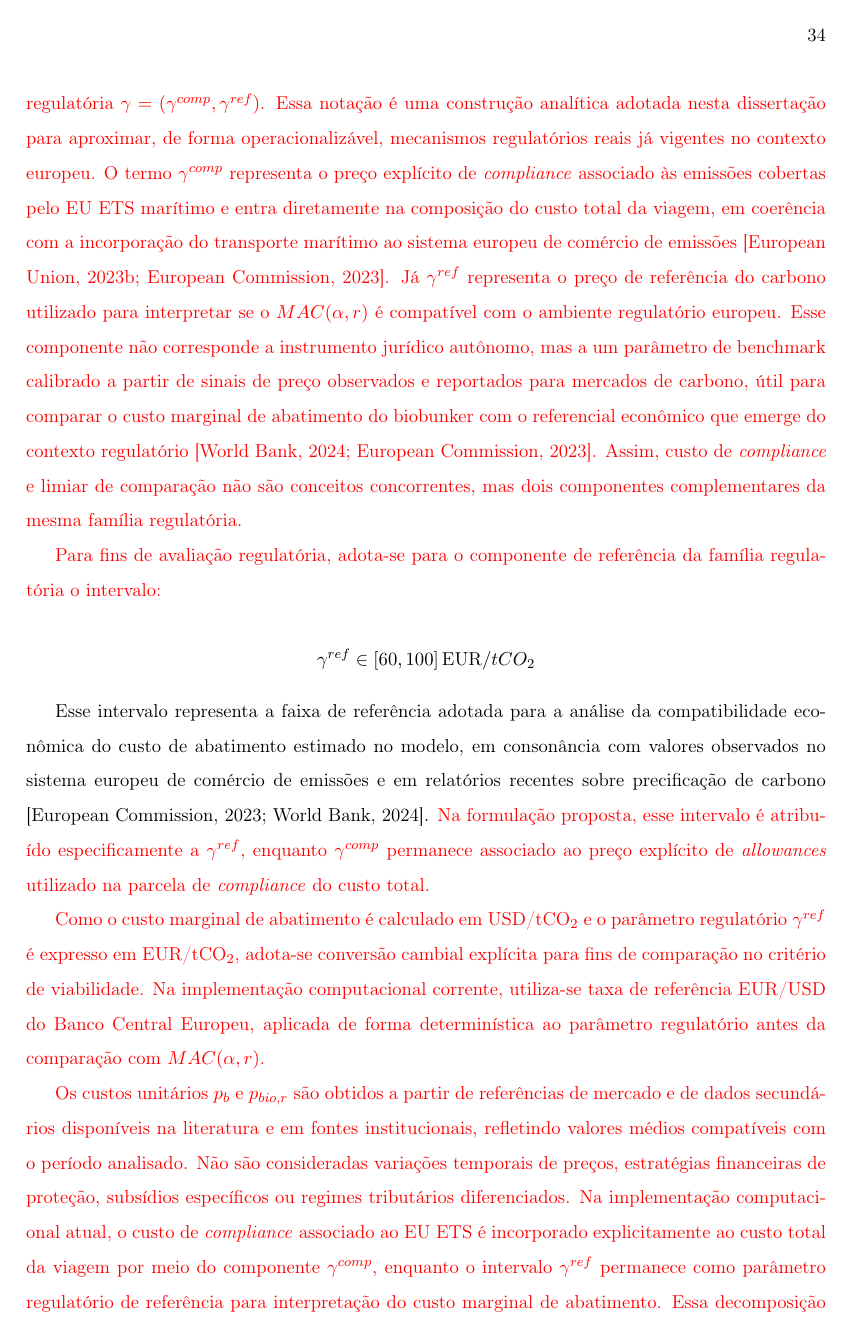
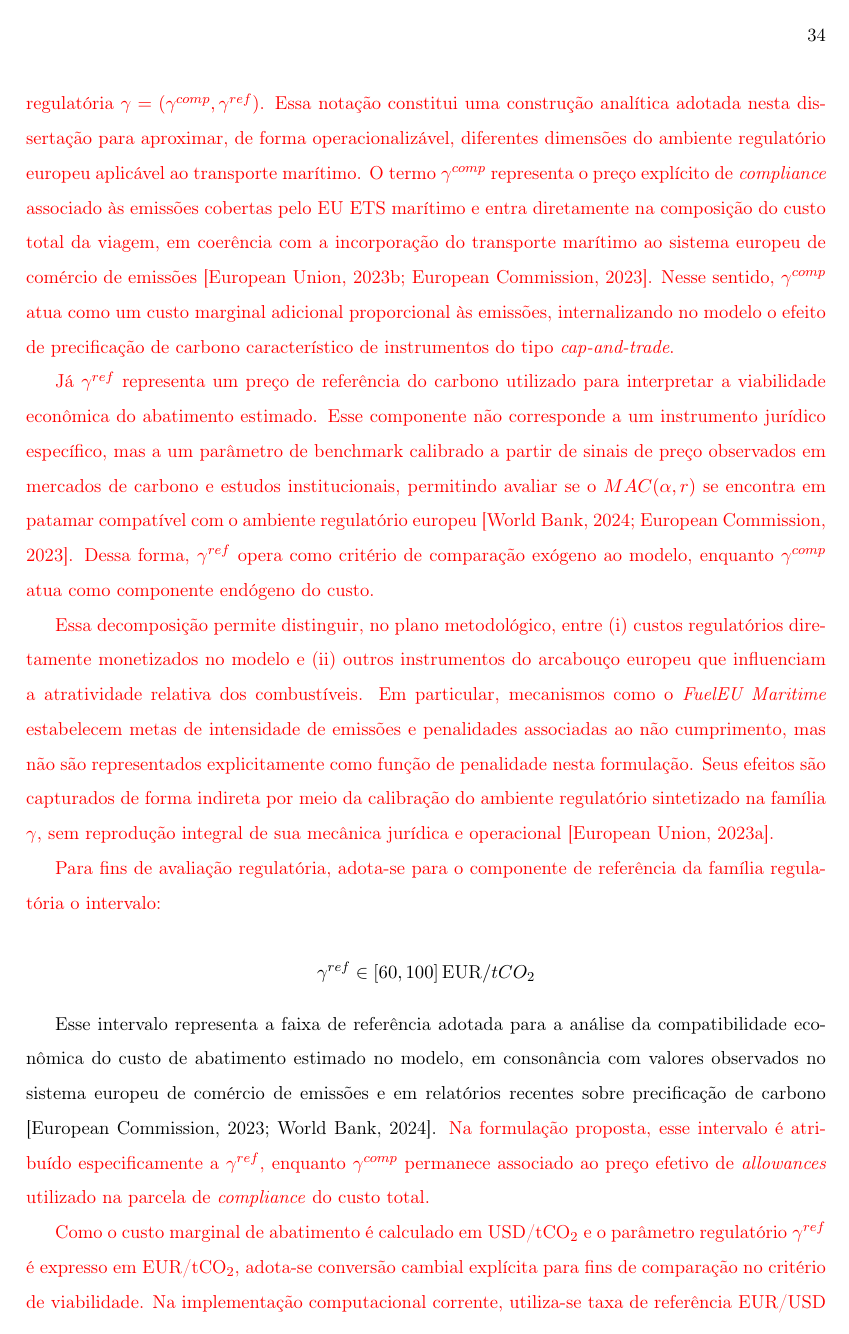
Before and after one commit to cefet-rj-dal/triton, a LaTeX thesis (texto/main.tex, which reads texto/cap3-metodo.tex): page 47 of 72. Compiled offline with pdfLaTeX.

Commit message:
Update cap3-metodo.tex

```diff
--- a/texto/cap3-metodo.tex
+++ b/texto/cap3-metodo.tex
@@ -312,7 +312,11 @@ MAC(\alpha,r) =
 
 O custo marginal de abatimento constitui métrica amplamente utilizada na análise econômica de alternativas de mitigação, permitindo comparar o custo relativo de diferentes opções de redução de emissões \citep{mckinsey2009}. \warn{No contexto deste estudo, essa métrica funciona como ponte entre a dimensão econômica e a dimensão regulatória, pois permite confrontar o custo incremental do biobunker com sinais de preço de carbono observados ou assumidos para o ambiente europeu.}
 
-\warn{Para explicitar a dimensão regulatória sem introduzir variáveis paralelas, define-se a família regulatória $\gamma = (\gamma^{comp},\gamma^{ref})$. Essa notação é uma construção analítica adotada nesta dissertação para aproximar, de forma operacionalizável, mecanismos regulatórios reais já vigentes no contexto europeu. O termo $\gamma^{comp}$ representa o preço explícito de \emph{compliance} associado às emissões cobertas pelo \gls{EUETS} marítimo e entra diretamente na composição do custo total da viagem, em coerência com a incorporação do transporte marítimo ao sistema europeu de comércio de emissões \citep{eu_reg_2023_957,euets2023}. Já $\gamma^{ref}$ representa o preço de referência do carbono utilizado para interpretar se o $MAC(\alpha,r)$ é compatível com o ambiente regulatório europeu. Esse componente não corresponde a instrumento jurídico autônomo, mas a um parâmetro de benchmark calibrado a partir de sinais de preço observados e reportados para mercados de carbono, útil para comparar o custo marginal de abatimento do biobunker com o referencial econômico que emerge do contexto regulatório \citep{worldbank2024carbon,euets2023}. Assim, custo de \emph{compliance} e limiar de comparação não são conceitos concorrentes, mas dois componentes complementares da mesma família regulatória.}
+\warn{Para explicitar a dimensão regulatória sem introduzir variáveis paralelas, define-se a família regulatória $\gamma = (\gamma^{comp},\gamma^{ref})$. Essa notação constitui uma construção analítica adotada nesta dissertação para aproximar, de forma operacionalizável, diferentes dimensões do ambiente regulatório europeu aplicável ao transporte marítimo. O termo $\gamma^{comp}$ representa o preço explícito de \emph{compliance} associado às emissões cobertas pelo \gls{EUETS} marítimo e entra diretamente na composição do custo total da viagem, em coerência com a incorporação do transporte marítimo ao sistema europeu de comércio de emissões \citep{eu_reg_2023_957,euets2023}. Nesse sentido, $\gamma^{comp}$ atua como um custo marginal adicional proporcional às emissões, internalizando no modelo o efeito de precificação de carbono característico de instrumentos do tipo \emph{cap-and-trade}.}
+
+\warn{Já $\gamma^{ref}$ representa um preço de referência do carbono utilizado para interpretar a viabilidade econômica do abatimento estimado. Esse componente não corresponde a um instrumento jurídico específico, mas a um parâmetro de benchmark calibrado a partir de sinais de preço observados em mercados de carbono e estudos institucionais, permitindo avaliar se o $MAC(\alpha,r)$ se encontra em patamar compatível com o ambiente regulatório europeu \citep{worldbank2024carbon,euets2023}. Dessa forma, $\gamma^{ref}$ opera como critério de comparação exógeno ao modelo, enquanto $\gamma^{comp}$ atua como componente endógeno do custo.}
+
+\warn{Essa decomposição permite distinguir, no plano metodológico, entre (i) custos regulatórios diretamente monetizados no modelo e (ii) outros instrumentos do arcabouço europeu que influenciam a atratividade relativa dos combustíveis. Em particular, mecanismos como o \emph{FuelEU Maritime} estabelecem metas de intensidade de emissões e penalidades associadas ao não cumprimento, mas não são representados explicitamente como função de penalidade nesta formulação. Seus efeitos são capturados de forma indireta por meio da calibração do ambiente regulatório sintetizado na família $\gamma$, sem reprodução integral de sua mecânica jurídica e operacional \citep{eu_reg_2023_1805}.}
 
 \warn{Para fins de avaliação regulatória, adota-se para o componente de referência da família regulatória o intervalo:}
 
@@ -320,11 +324,11 @@ O custo marginal de abatimento constitui métrica amplamente utilizada na análi
 \gamma^{ref} \in [60,100]\,\text{EUR}/tCO_2
 \]
 
-Esse intervalo representa a faixa de referência adotada para a análise da compatibilidade econômica do custo de abatimento estimado no modelo, em consonância com valores observados no sistema europeu de comércio de emissões e em relatórios recentes sobre precificação de carbono \citep{euets2023,worldbank2024carbon}. \warn{Na formulação proposta, esse intervalo é atribuído especificamente a $\gamma^{ref}$, enquanto $\gamma^{comp}$ permanece associado ao preço explícito de \emph{allowances} utilizado na parcela de \emph{compliance} do custo total.}
+Esse intervalo representa a faixa de referência adotada para a análise da compatibilidade econômica do custo de abatimento estimado no modelo, em consonância com valores observados no sistema europeu de comércio de emissões e em relatórios recentes sobre precificação de carbono \citep{euets2023,worldbank2024carbon}. \warn{Na formulação proposta, esse intervalo é atribuído especificamente a $\gamma^{ref}$, enquanto $\gamma^{comp}$ permanece associado ao preço efetivo de \emph{allowances} utilizado na parcela de \emph{compliance} do custo total.}
 
 \warn{Como o custo marginal de abatimento é calculado em USD/tCO$_2$ e o parâmetro regulatório $\gamma^{ref}$ é expresso em EUR/tCO$_2$, adota-se conversão cambial explícita para fins de comparação no critério de viabilidade. Na implementação computacional corrente, utiliza-se taxa de referência EUR/USD do Banco Central Europeu, aplicada de forma determinística ao parâmetro regulatório antes da comparação com $MAC(\alpha,r)$.}
 
-\warn{Os custos unitários $p_b$ e $p_{bio,r}$ são obtidos a partir de referências de mercado e de dados secundários disponíveis na literatura e em fontes institucionais, refletindo valores médios compatíveis com o período analisado. Não são consideradas variações temporais de preços, estratégias financeiras de proteção, subsídios específicos ou regimes tributários diferenciados. Na implementação computacional atual, o custo de \emph{compliance} associado ao \gls{EUETS} é incorporado explicitamente ao custo total da viagem por meio do componente $\gamma^{comp}$, enquanto o intervalo $\gamma^{ref}$ permanece como parâmetro regulatório de referência para interpretação do custo marginal de abatimento. Essa decomposição também ajuda a distinguir, no plano metodológico, entre o custo regulatório diretamente monetizado no modelo e outros instrumentos reais do ambiente europeu, como o \emph{FuelEU Maritime}, que influenciam a atratividade dos combustíveis, mas cuja mecânica jurídica e penalizatória não é integralmente reproduzida nesta formulação simplificada \citep{eu_reg_2023_1805}.}
+\warn{Os custos unitários $p_b$ e $p_{bio,r}$ são obtidos a partir de referências de mercado e de dados secundários disponíveis na literatura e em fontes institucionais, refletindo valores médios compatíveis com o período analisado. Não são consideradas variações temporais de preços, estratégias financeiras de proteção, subsídios específicos ou regimes tributários diferenciados. O custo de \emph{compliance} associado ao \gls{EUETS} é incorporado explicitamente ao custo total da viagem por meio do componente $\gamma^{comp}$, enquanto o intervalo $\gamma^{ref}$ permanece como parâmetro regulatório de referência para interpretação do custo marginal de abatimento \citep{eu_reg_2023_1805}.}
 
 A avaliação econômica, articulada às funções energética e ambiental previamente definidas, permite estimar diferenças absolutas de custo, custo específico por unidade de energia e custo marginal de abatimento de carbono para cada cenário considerado.
 
```
